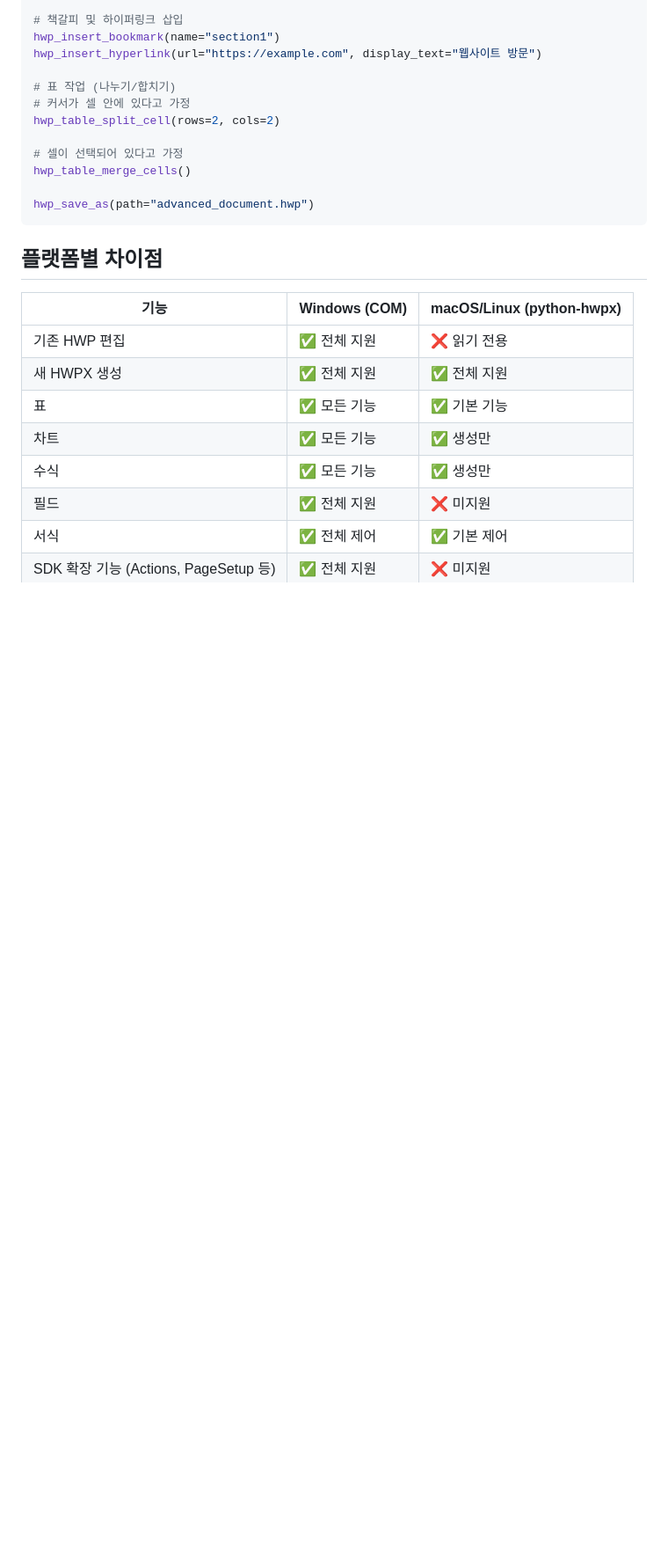
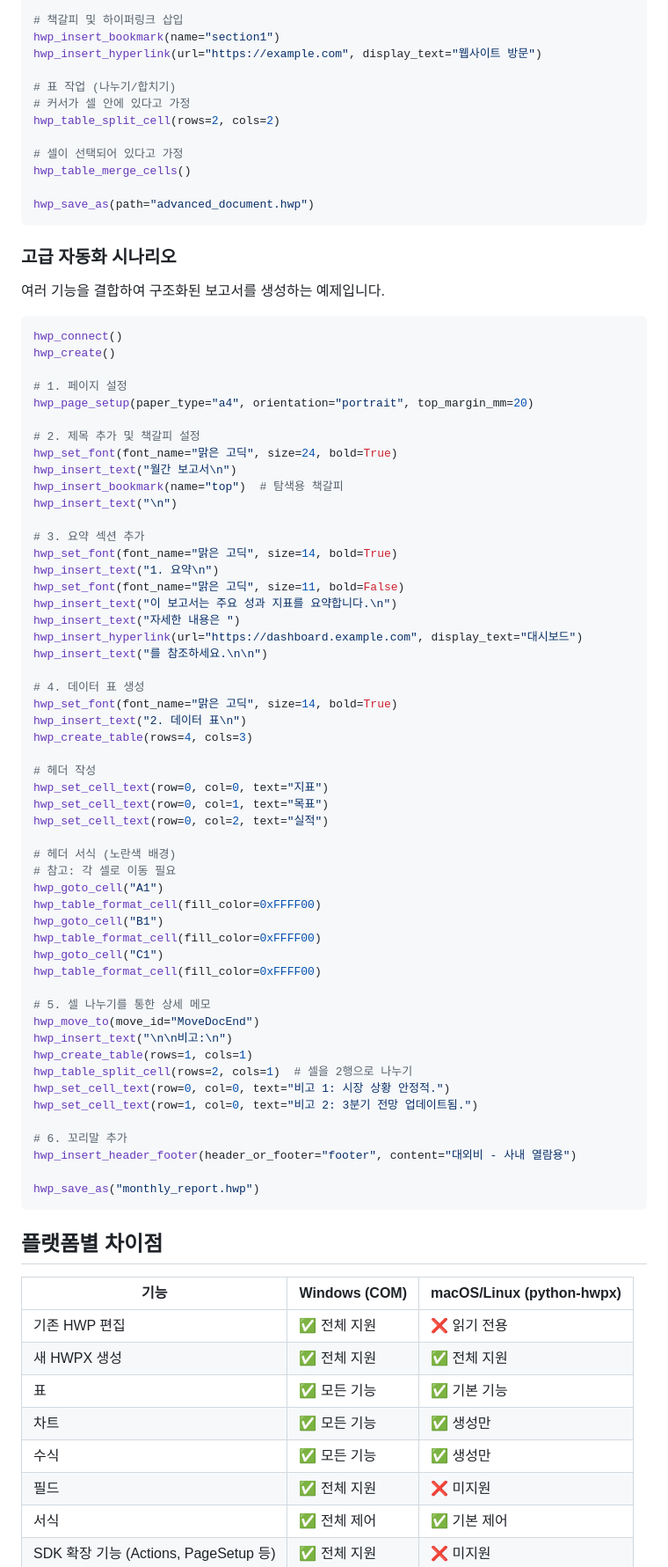
Before and after one commit to Topabaem05/hwpx-mcp, a Markdown page: README.kr.md, the part around the change. Shown at 88% size. Rendered like a GitHub page; blank space fills up the shorter version.

Commit message:
docs: add comprehensive automation scenarios to READMEs

````diff
--- a/README.kr.md
+++ b/README.kr.md
@@ -643,6 +643,65 @@ hwp_table_merge_cells()
 hwp_save_as(path="advanced_document.hwp")
 ```
 
+### 고급 자동화 시나리오
+
+여러 기능을 결합하여 구조화된 보고서를 생성하는 예제입니다.
+
+```python
+hwp_connect()
+hwp_create()
+
+# 1. 페이지 설정
+hwp_page_setup(paper_type="a4", orientation="portrait", top_margin_mm=20)
+
+# 2. 제목 추가 및 책갈피 설정
+hwp_set_font(font_name="맑은 고딕", size=24, bold=True)
+hwp_insert_text("월간 보고서\n")
+hwp_insert_bookmark(name="top")  # 탐색용 책갈피
+hwp_insert_text("\n")
+
+# 3. 요약 섹션 추가
+hwp_set_font(font_name="맑은 고딕", size=14, bold=True)
+hwp_insert_text("1. 요약\n")
+hwp_set_font(font_name="맑은 고딕", size=11, bold=False)
+hwp_insert_text("이 보고서는 주요 성과 지표를 요약합니다.\n")
+hwp_insert_text("자세한 내용은 ")
+hwp_insert_hyperlink(url="https://dashboard.example.com", display_text="대시보드")
+hwp_insert_text("를 참조하세요.\n\n")
+
+# 4. 데이터 표 생성
+hwp_set_font(font_name="맑은 고딕", size=14, bold=True)
+hwp_insert_text("2. 데이터 표\n")
+hwp_create_table(rows=4, cols=3)
+
+# 헤더 작성
+hwp_set_cell_text(row=0, col=0, text="지표")
+hwp_set_cell_text(row=0, col=1, text="목표")
+hwp_set_cell_text(row=0, col=2, text="실적")
+
+# 헤더 서식 (노란색 배경)
+# 참고: 각 셀로 이동 필요
+hwp_goto_cell("A1")
+hwp_table_format_cell(fill_color=0xFFFF00)
+hwp_goto_cell("B1")
+hwp_table_format_cell(fill_color=0xFFFF00)
+hwp_goto_cell("C1")
+hwp_table_format_cell(fill_color=0xFFFF00)
+
+# 5. 셀 나누기를 통한 상세 메모
+hwp_move_to(move_id="MoveDocEnd")
+hwp_insert_text("\n\n비고:\n")
+hwp_create_table(rows=1, cols=1)
+hwp_table_split_cell(rows=2, cols=1)  # 셀을 2행으로 나누기
+hwp_set_cell_text(row=0, col=0, text="비고 1: 시장 상황 안정적.")
+hwp_set_cell_text(row=1, col=0, text="비고 2: 3분기 전망 업데이트됨.")
+
+# 6. 꼬리말 추가
+hwp_insert_header_footer(header_or_footer="footer", content="대외비 - 사내 열람용")
+
+hwp_save_as("monthly_report.hwp")
+```
+
 ## 플랫폼별 차이점
 
 | 기능 | Windows (COM) | macOS/Linux (python-hwpx) |
````
Also changed, not shown: README.md (+59 -0 lines).
